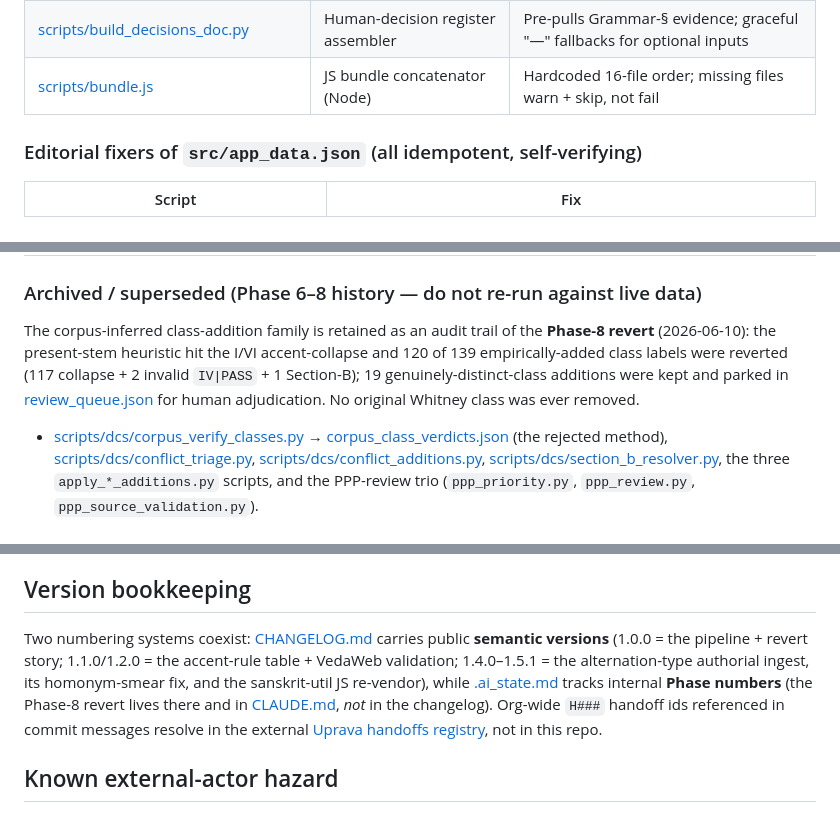
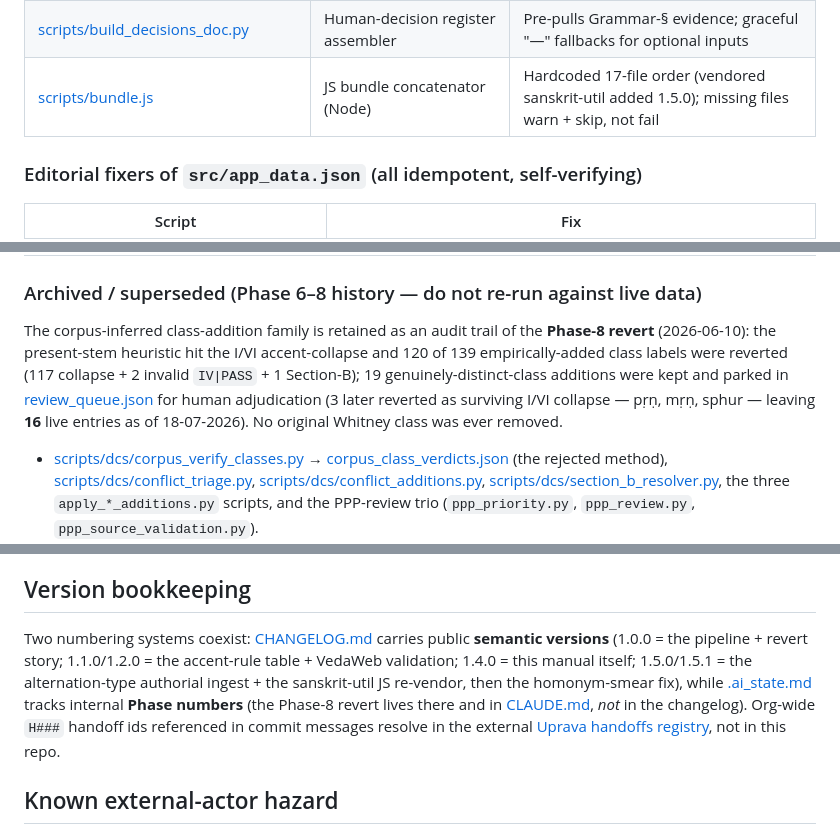
Before and after one commit to gasyoun/WhitneyRoots, a Markdown page: docs/BUILD_MANUAL.md, 3 parts joined by grey strips. GitHub-like rendering.

```diff
--- a/docs/BUILD_MANUAL.md
+++ b/docs/BUILD_MANUAL.md
@@ -329,7 +329,7 @@ Plus [dependabot-auto-merge.yml](https://github.com/gasyoun/WhitneyRoots/blob/ma
 | [scripts/build_mw_derivations.py](https://github.com/gasyoun/WhitneyRoots/blob/main/scripts/build_mw_derivations.py) | MW derivation oracle (read-only sidecar) | Needs `roots.csv` + csl-orig's `mw_etymology.tsv` |
 | [scripts/emit_accent_rules_tsv.py](https://github.com/gasyoun/WhitneyRoots/blob/main/scripts/emit_accent_rules_tsv.py) | Accent-rules TSV view | JSON is the source of truth; sanity-checks rule-id uniqueness + matrix refs |
 | [scripts/build_decisions_doc.py](https://github.com/gasyoun/WhitneyRoots/blob/main/scripts/build_decisions_doc.py) | Human-decision register assembler | Pre-pulls Grammar-§ evidence; graceful "—" fallbacks for optional inputs |
-| [scripts/bundle.js](https://github.com/gasyoun/WhitneyRoots/blob/main/scripts/bundle.js) | JS bundle concatenator (Node) | Hardcoded 16-file order; missing files warn + skip, not fail |
+| [scripts/bundle.js](https://github.com/gasyoun/WhitneyRoots/blob/main/scripts/bundle.js) | JS bundle concatenator (Node) | Hardcoded 17-file order (vendored sanskrit-util added 1.5.0); missing files warn + skip, not fail |
 
 ### Editorial fixers of `src/app_data.json` (all idempotent, self-verifying)
 
@@ -344,7 +344,7 @@ Plus [dependabot-auto-merge.yml](https://github.com/gasyoun/WhitneyRoots/blob/ma
 
 ### Archived / superseded (Phase 6–8 history — do not re-run against live data)
 
-The corpus-inferred class-addition family is retained as an audit trail of the **Phase-8 revert** (2026-06-10): the present-stem heuristic hit the I/VI accent-collapse and 120 of 139 empirically-added class labels were reverted (117 collapse + 2 invalid `IV|PASS` + 1 Section-B); 19 genuinely-distinct-class additions were kept and parked in [review_queue.json](https://github.com/gasyoun/WhitneyRoots/blob/main/review_queue.json) for human adjudication. No original Whitney class was ever removed.
+The corpus-inferred class-addition family is retained as an audit trail of the **Phase-8 revert** (2026-06-10): the present-stem heuristic hit the I/VI accent-collapse and 120 of 139 empirically-added class labels were reverted (117 collapse + 2 invalid `IV|PASS` + 1 Section-B); 19 genuinely-distinct-class additions were kept and parked in [review_queue.json](https://github.com/gasyoun/WhitneyRoots/blob/main/review_queue.json) for human adjudication (3 later reverted as surviving I/VI collapse — pṛṇ, mṛṇ, sphur — leaving **16** live entries as of 18-07-2026). No original Whitney class was ever removed.
 
 - [scripts/dcs/corpus_verify_classes.py](https://github.com/gasyoun/WhitneyRoots/blob/main/scripts/dcs/corpus_verify_classes.py) → [corpus_class_verdicts.json](https://github.com/gasyoun/WhitneyRoots/blob/main/corpus_class_verdicts.json) (the rejected method), [scripts/dcs/conflict_triage.py](https://github.com/gasyoun/WhitneyRoots/blob/main/scripts/dcs/conflict_triage.py), [scripts/dcs/conflict_additions.py](https://github.com/gasyoun/WhitneyRoots/blob/main/scripts/dcs/conflict_additions.py), [scripts/dcs/section_b_resolver.py](https://github.com/gasyoun/WhitneyRoots/blob/main/scripts/dcs/section_b_resolver.py), the three `apply_*_additions.py` scripts, and the PPP-review trio (`ppp_priority.py`, `ppp_review.py`, `ppp_source_validation.py`).
 - [scripts/dcs/revert_collapse_additions.py](https://github.com/gasyoun/WhitneyRoots/blob/main/scripts/dcs/revert_collapse_additions.py) — the revert itself; [scripts/dcs/verify_iv_collapse.py](https://github.com/gasyoun/WhitneyRoots/blob/main/scripts/dcs/verify_iv_collapse.py) reproduces the collapse evidence (the "why" demo).
@@ -354,7 +354,7 @@ The corpus-inferred class-addition family is retained as an audit trail of the *
 
 ## Version bookkeeping
 
-Two numbering systems coexist: [CHANGELOG.md](https://github.com/gasyoun/WhitneyRoots/blob/main/CHANGELOG.md) carries public **semantic versions** (1.0.0 = the pipeline + revert story; 1.1.0/1.2.0 = the accent-rule table + VedaWeb validation; 1.4.0–1.5.1 = the alternation-type authorial ingest, its homonym-smear fix, and the sanskrit-util JS re-vendor), while [.ai_state.md](https://github.com/gasyoun/WhitneyRoots/blob/main/.ai_state.md) tracks internal **Phase numbers** (the Phase-8 revert lives there and in [CLAUDE.md](https://github.com/gasyoun/WhitneyRoots/blob/main/CLAUDE.md), *not* in the changelog). Org-wide `H###` handoff ids referenced in commit messages resolve in the external [Uprava handoffs registry](https://github.com/gasyoun/Uprava/blob/main/handoffs/README.md), not in this repo.
+Two numbering systems coexist: [CHANGELOG.md](https://github.com/gasyoun/WhitneyRoots/blob/main/CHANGELOG.md) carries public **semantic versions** (1.0.0 = the pipeline + revert story; 1.1.0/1.2.0 = the accent-rule table + VedaWeb validation; 1.4.0 = this manual itself; 1.5.0/1.5.1 = the alternation-type authorial ingest + the sanskrit-util JS re-vendor, then the homonym-smear fix), while [.ai_state.md](https://github.com/gasyoun/WhitneyRoots/blob/main/.ai_state.md) tracks internal **Phase numbers** (the Phase-8 revert lives there and in [CLAUDE.md](https://github.com/gasyoun/WhitneyRoots/blob/main/CLAUDE.md), *not* in the changelog). Org-wide `H###` handoff ids referenced in commit messages resolve in the external [Uprava handoffs registry](https://github.com/gasyoun/Uprava/blob/main/handoffs/README.md), not in this repo.
 
 ## Known external-actor hazard
 
```
Also changed, not shown: other parts of docs/BUILD_MANUAL.md (+7 -7 lines), docs/BUILD_MANUAL.meta.md (+1 -0 lines).
